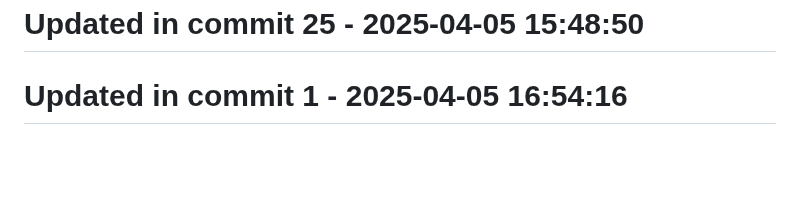
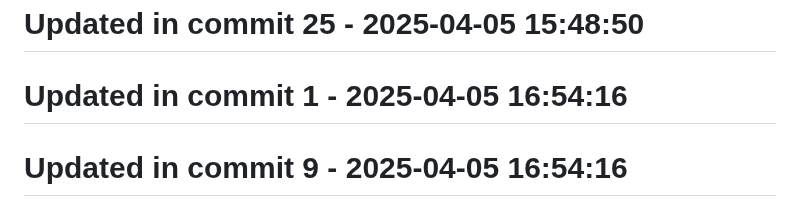
Before and after one commit to llamasearchai/llamavis, a Markdown page: README.md, the part around the change. Rendered like a GitHub page; blank space fills up the shorter version.

Commit message:
chore: Adjust README.md configuration

```diff
--- a/README.md
+++ b/README.md
@@ -164,3 +164,5 @@ This project is licensed under the MIT License - see the LICENSE file for detail
 # Updated in commit 25 - 2025-04-05 15:48:50
 
 # Updated in commit 1 - 2025-04-05 16:54:16
+
+# Updated in commit 9 - 2025-04-05 16:54:16
```
